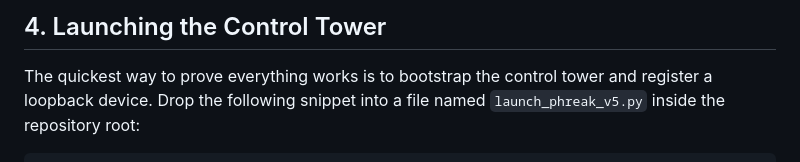
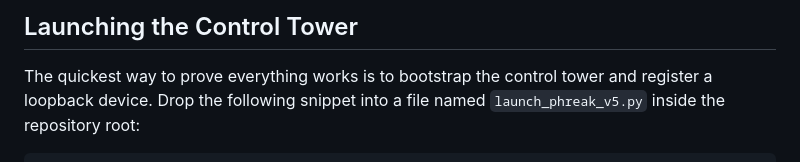
Before and after one commit to 74Thirsty/aes-official, a Markdown page: easybay/MANUAL.MD, the part around the change. GitHub-like rendering.

Commit message:
Update section header for launching the Control Tower

```diff
--- a/easybay/MANUAL.MD
+++ b/easybay/MANUAL.MD
@@ -1,4 +1,4 @@
-## 4. Launching the Control Tower
+## Launching the Control Tower
 
 The quickest way to prove everything works is to bootstrap the control tower and register a loopback device. Drop the following snippet into a file named `launch_phreak_v5.py` inside the repository root:
 
```
